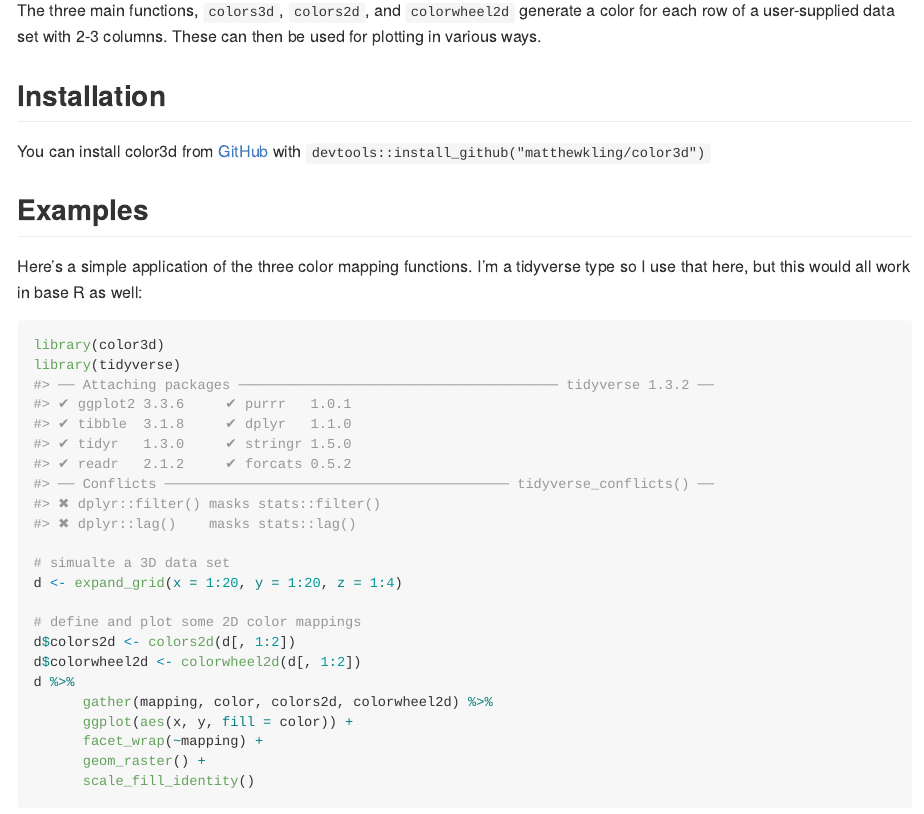
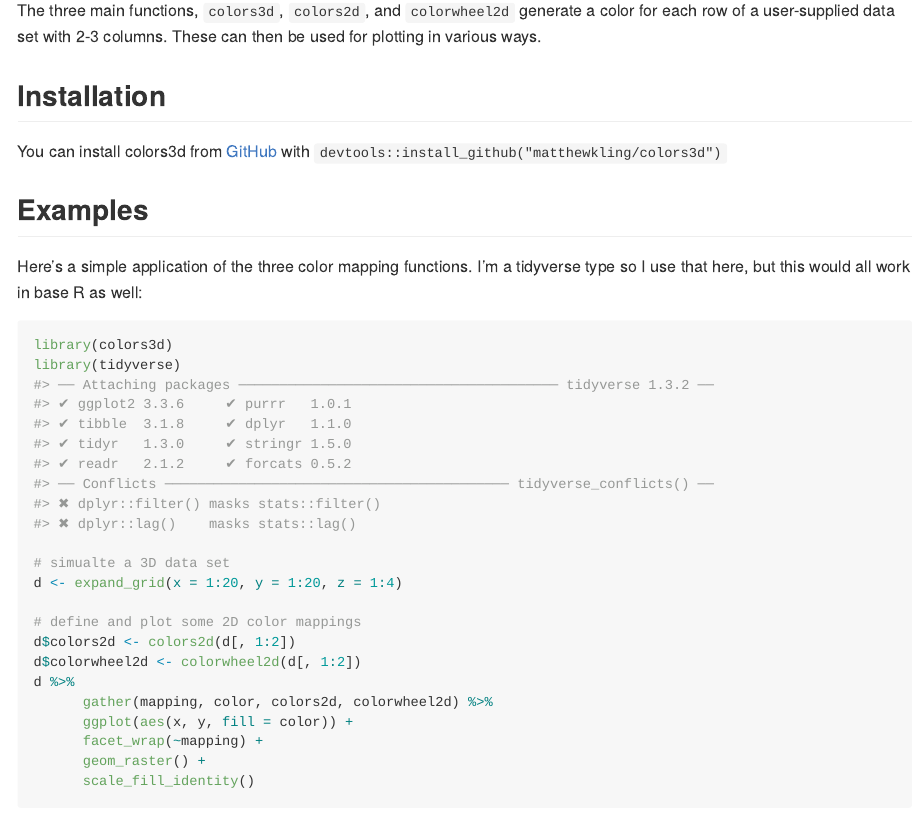
Before and after one commit to matthewkling/colors3d, an R Markdown document (README.Rmd): the page in a window 1100 px wide, from 150 px down. The pictures show the output file README.md that the author committed with the source, drawn offline in the style of GitHub.

Commit message:
name change

````diff
--- a/README.Rmd
+++ b/README.Rmd
@@ -25,14 +25,14 @@ The three main functions, `colors3d`, `colors2d`, and `colorwheel2d` generate a
 
 ## Installation
 
-You can install color3d from [GitHub](https://github.com/) with `devtools::install_github("matthewkling/color3d")`
+You can install colors3d from [GitHub](https://github.com/) with `devtools::install_github("matthewkling/colors3d")`
 
 ## Examples
 
 Here's a simple application of the three color mapping functions. I'm a tidyverse type so I use that here, but this would all work in base R as well:
 
 ```{r example}
-library(color3d)
+library(colors3d)
 library(tidyverse)
 
 # simualte a 3D data set
````
Also changed, not shown: LICENSE.md, README.md, 3 other files.
